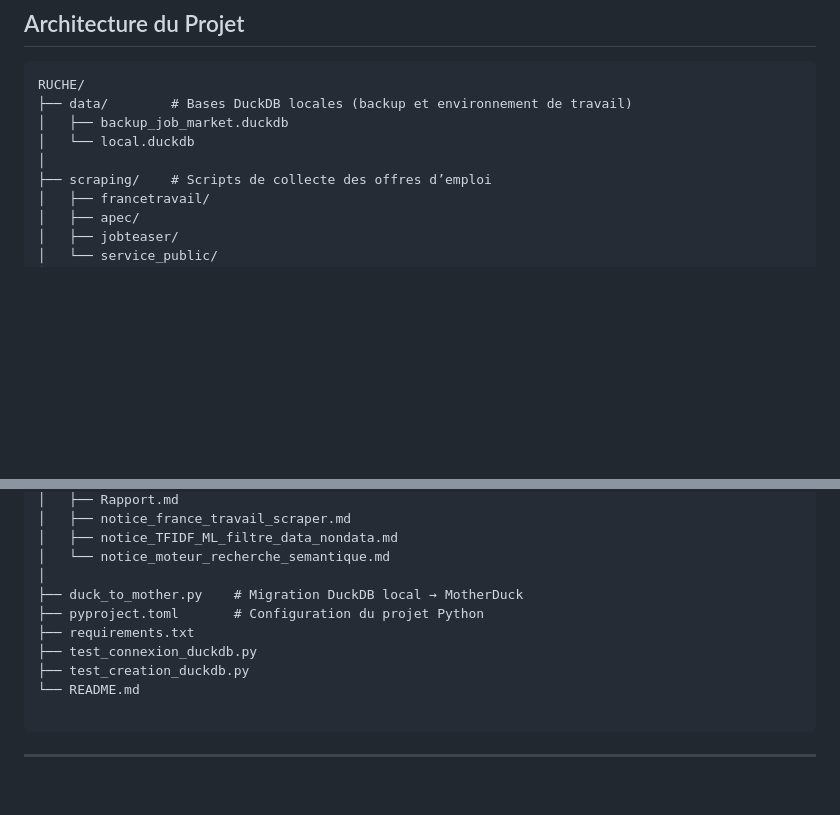
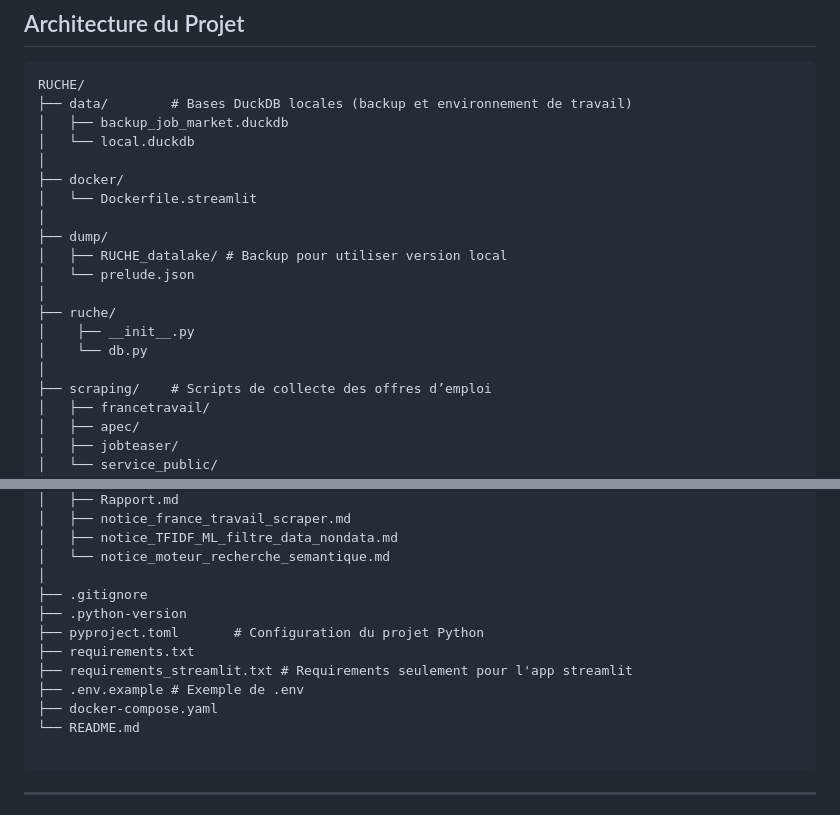
Before and after one commit to RomainBuono/RUCHE, a Markdown page: README.md, 2 parts joined by grey strips. GitHub-like rendering; blank space fills up the shorter version.

Commit message:
Update README with Docker and new files
Added new directories and files related to Docker and Streamlit requirements.

````diff
--- a/README.md
+++ b/README.md
@@ -165,6 +165,17 @@ RUCHE/
 │   ├── backup_job_market.duckdb
 │   └── local.duckdb
 │
+├── docker/
+│   └── Dockerfile.streamlit
+│
+├── dump/
+│   ├── RUCHE_datalake/ # Backup pour utiliser version local
+│   └── prelude.json
+│
+├── ruche/
+│    ├── __init__.py
+│    └── db.py
+│
 ├── scraping/    # Scripts de collecte des offres d’emploi
 │   ├── francetravail/
 │   ├── apec/
@@ -207,11 +218,13 @@ RUCHE/
 │   ├── notice_TFIDF_ML_filtre_data_nondata.md
 │   └── notice_moteur_recherche_semantique.md
 │
-├── duck_to_mother.py    # Migration DuckDB local → MotherDuck
+├── .gitignore
+├── .python-version
 ├── pyproject.toml       # Configuration du projet Python
 ├── requirements.txt
-├── test_connexion_duckdb.py
-├── test_creation_duckdb.py
+├── requirements_streamlit.txt # Requirements seulement pour l'app streamlit
+├── .env.example # Exemple de .env
+├── docker-compose.yaml
 └── README.md
 
 ```
````
